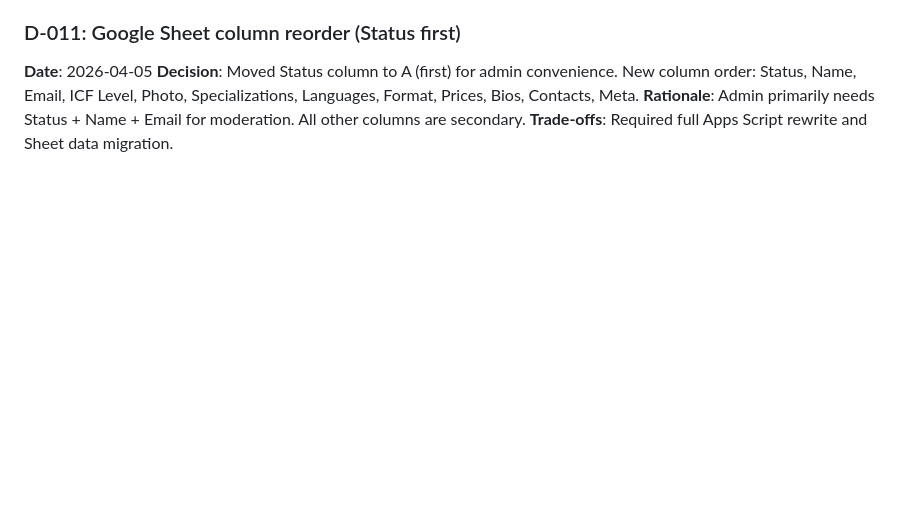
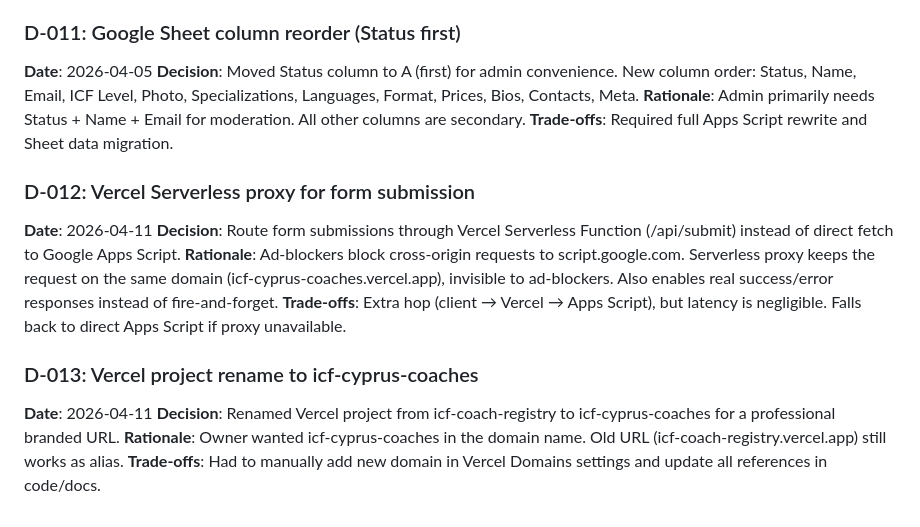
Before and after one commit to slip-pro/icf-coach-registry, a Markdown page: docs/project-management/DECISIONS.md, the part around the change. GitHub-like rendering; blank space fills up the shorter version.

Commit message:
docs: add D-012 (serverless proxy), D-013 (project rename)
All documentation verified up-to-date:
- 11 achieved goals in GOALS.md
- BACKLOG.md: G-018..G-022 done
- All URLs point to icf-cyprus-coaches.vercel.app
- D-001..D-013 in DECISIONS.md

Co-Authored-By: Claude Opus 4.6 (1M context) <noreply@anthropic.com>

```diff
--- a/docs/project-management/DECISIONS.md
+++ b/docs/project-management/DECISIONS.md
@@ -92,3 +92,15 @@
 **Decision**: Moved Status column to A (first) for admin convenience. New column order: Status, Name, Email, ICF Level, Photo, Specializations, Languages, Format, Prices, Bios, Contacts, Meta.
 **Rationale**: Admin primarily needs Status + Name + Email for moderation. All other columns are secondary.
 **Trade-offs**: Required full Apps Script rewrite and Sheet data migration.
+
+### D-012: Vercel Serverless proxy for form submission
+**Date**: 2026-04-11
+**Decision**: Route form submissions through Vercel Serverless Function (/api/submit) instead of direct fetch to Google Apps Script.
+**Rationale**: Ad-blockers block cross-origin requests to script.google.com. Serverless proxy keeps the request on the same domain (icf-cyprus-coaches.vercel.app), invisible to ad-blockers. Also enables real success/error responses instead of fire-and-forget.
+**Trade-offs**: Extra hop (client → Vercel → Apps Script), but latency is negligible. Falls back to direct Apps Script if proxy unavailable.
+
+### D-013: Vercel project rename to icf-cyprus-coaches
+**Date**: 2026-04-11
+**Decision**: Renamed Vercel project from icf-coach-registry to icf-cyprus-coaches for a professional branded URL.
+**Rationale**: Owner wanted icf-cyprus-coaches in the domain name. Old URL (icf-coach-registry.vercel.app) still works as alias.
+**Trade-offs**: Had to manually add new domain in Vercel Domains settings and update all references in code/docs.
```
